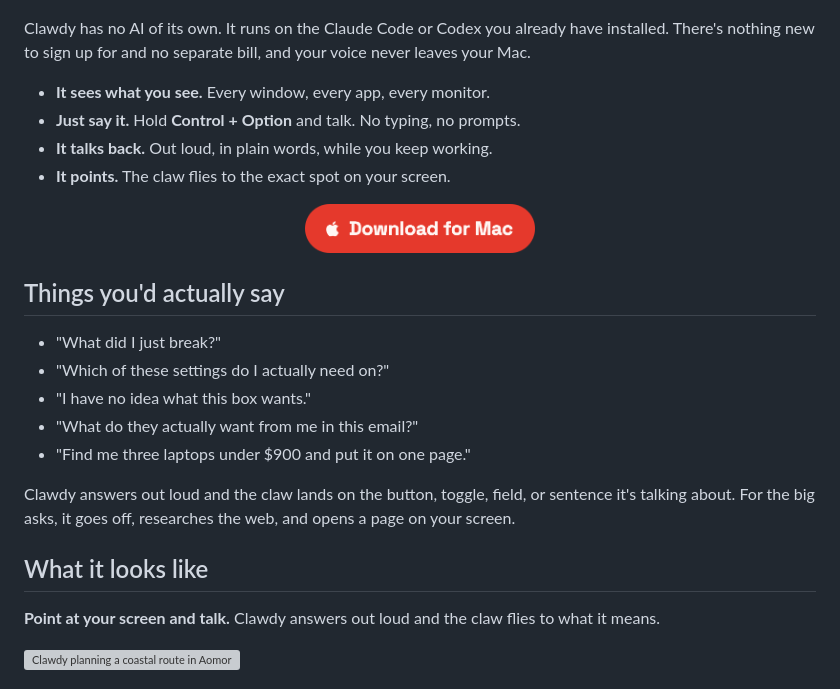
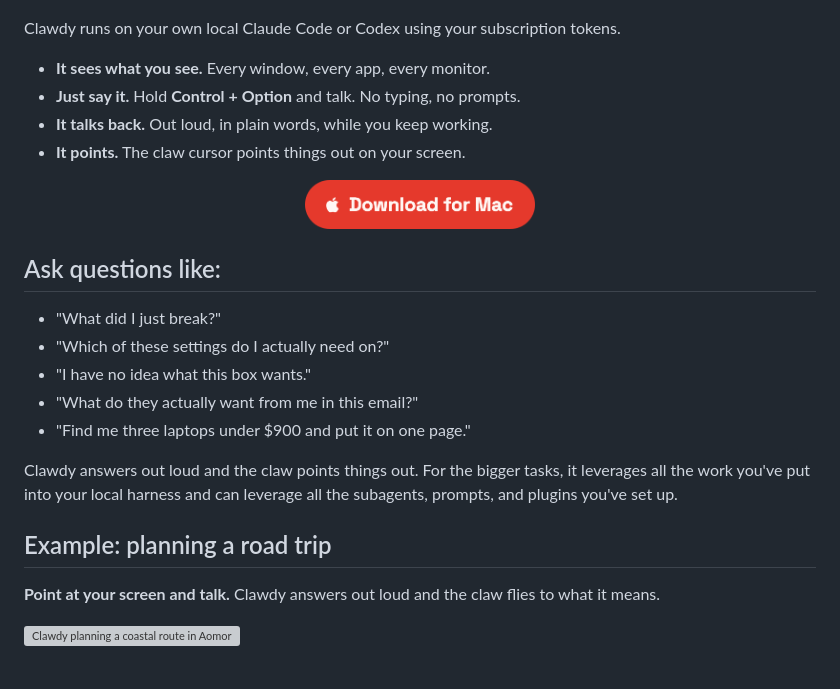
Before and after one commit to tomkit/getclawdy, a Markdown page: README.md, the part around one of its changes. Rendered like a GitHub page; grey boxes are pictures that could not be loaded.

```diff
--- a/README.md
+++ b/README.md
@@ -16,12 +16,12 @@
   <img src="assets/clawdy-hero.png" width="860" alt="Clawdy, a small red lobster, bursting out through a jagged hole in a shattered terminal window, next to a spreadsheet with a broken cell." />
 </p>
 
-Clawdy has no AI of its own. It runs on the Claude Code or Codex you already have installed. There's nothing new to sign up for and no separate bill, and your voice never leaves your Mac.
+Clawdy runs on your own local Claude Code or Codex using your subscription tokens.
 
 - **It sees what you see.** Every window, every app, every monitor.
 - **Just say it.** Hold **Control + Option** and talk. No typing, no prompts.
 - **It talks back.** Out loud, in plain words, while you keep working.
-- **It points.** The claw flies to the exact spot on your screen.
+- **It points.** The claw cursor points things out on your screen.
 
 <p align="center">
   <a href="https://github.com/tomkit/getclawdy/releases/latest/download/Clawdy.dmg">
@@ -29,7 +29,7 @@ Clawdy has no AI of its own. It runs on the Claude Code or Codex you already hav
   </a>
 </p>
 
-## Things you'd actually say
+## Ask questions like:
 
 - "What did I just break?"
 - "Which of these settings do I actually need on?"
@@ -37,9 +37,9 @@ Clawdy has no AI of its own. It runs on the Claude Code or Codex you already hav
 - "What do they actually want from me in this email?"
 - "Find me three laptops under $900 and put it on one page."
 
-Clawdy answers out loud and the claw lands on the button, toggle, field, or sentence it's talking about. For the big asks, it goes off, researches the web, and opens a page on your screen.
+Clawdy answers out loud and the claw points things out. For the bigger tasks, it leverages all the work you've put into your local harness and can leverage all the subagents, prompts, and plugins you've set up.
 
-## What it looks like
+## Example: planning a road trip
 
 **Point at your screen and talk.** Clawdy answers out loud and the claw flies to what it means.
 
```
Also changed, not shown: other parts of README.md (+4 -7 lines).
